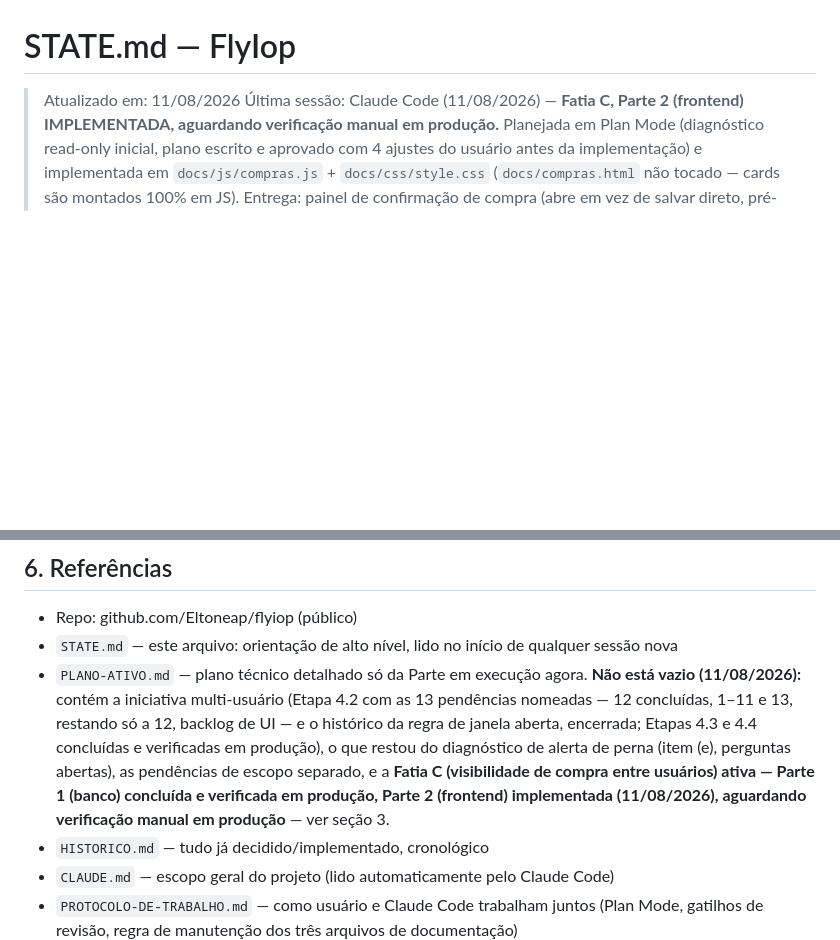
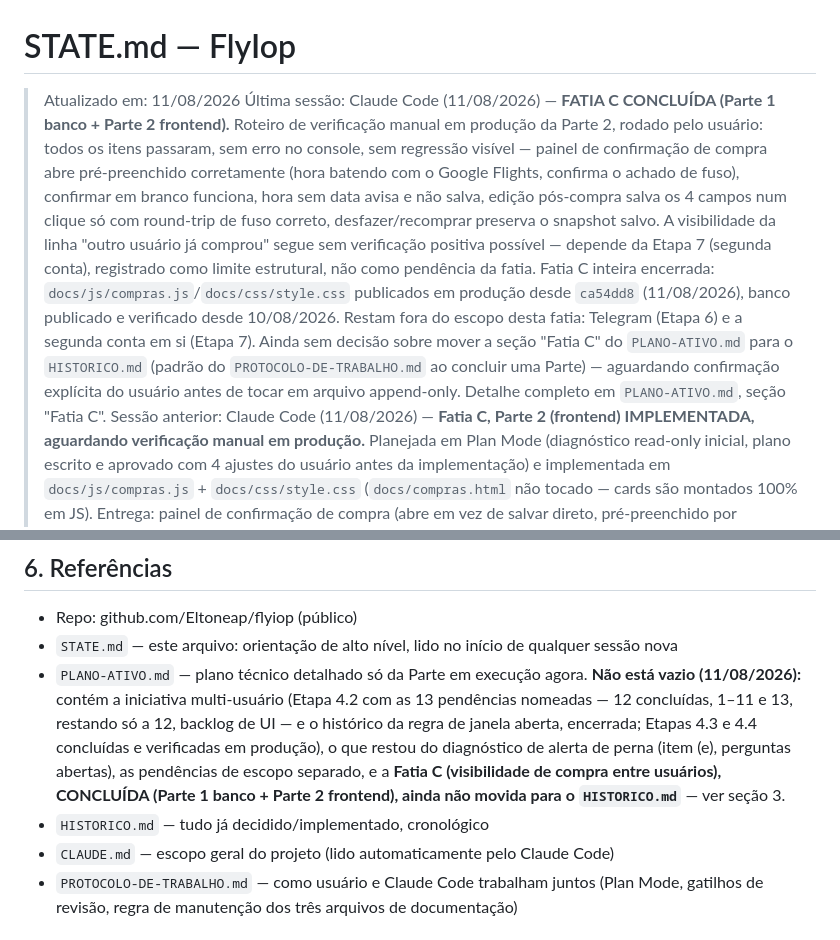
Before and after one commit to Eltoneap/flyiop, a Markdown page: STATE.md, 2 parts joined by grey strips. GitHub-like rendering; blank space fills up the shorter version.

```diff
--- a/STATE.md
+++ b/STATE.md
@@ -1,7 +1,26 @@
 # STATE.md — FlyIop
 
 > Atualizado em: 11/08/2026
-> Última sessão: Claude Code (11/08/2026) — **Fatia C, Parte 2 (frontend)
+> Última sessão: Claude Code (11/08/2026) — **FATIA C CONCLUÍDA (Parte 1
+> banco + Parte 2 frontend).** Roteiro de verificação manual em produção da
+> Parte 2, rodado pelo usuário: todos os itens passaram, sem erro no
+> console, sem regressão visível — painel de confirmação de compra abre
+> pré-preenchido corretamente (hora batendo com o Google Flights, confirma
+> o achado de fuso), confirmar em branco funciona, hora sem data avisa e
+> não salva, edição pós-compra salva os 4 campos num clique só com
+> round-trip de fuso correto, desfazer/recomprar preserva o snapshot
+> salvo. A visibilidade da linha "outro usuário já comprou" segue sem
+> verificação positiva possível — depende da Etapa 7 (segunda conta),
+> registrado como limite estrutural, não como pendência da fatia. Fatia C
+> inteira encerrada: `docs/js/compras.js`/`docs/css/style.css` publicados
+> em produção desde `ca54dd8` (11/08/2026), banco publicado e verificado
+> desde 10/08/2026. Restam fora do escopo desta fatia: Telegram (Etapa 6)
+> e a segunda conta em si (Etapa 7). Ainda sem decisão sobre mover a seção
+> "Fatia C" do `PLANO-ATIVO.md` para o `HISTORICO.md` (padrão do
+> `PROTOCOLO-DE-TRABALHO.md` ao concluir uma Parte) — aguardando
+> confirmação explícita do usuário antes de tocar em arquivo append-only.
+> Detalhe completo em `PLANO-ATIVO.md`, seção "Fatia C".
+> Sessão anterior: Claude Code (11/08/2026) — **Fatia C, Parte 2 (frontend)
 > IMPLEMENTADA, aguardando verificação manual em produção.** Planejada em
 > Plan Mode (diagnóstico read-only inicial, plano escrito e aprovado com 4
 > ajustes do usuário antes da implementação) e implementada em
@@ -335,7 +354,7 @@ FlyIop está em produção, monitorando 66 fins de semana (132 "pernas" ida/volt
 
 - Repo: github.com/Eltoneap/flyiop (público)
 - `STATE.md` — este arquivo: orientação de alto nível, lido no início de qualquer sessão nova
-- `PLANO-ATIVO.md` — plano técnico detalhado só da Parte em execução agora. **Não está vazio (11/08/2026):** contém a iniciativa multi-usuário (Etapa 4.2 com as 13 pendências nomeadas — 12 concluídas, 1–11 e 13, restando só a 12, backlog de UI — e o histórico da regra de janela aberta, encerrada; Etapas 4.3 e 4.4 concluídas e verificadas em produção), o que restou do diagnóstico de alerta de perna (item (e), perguntas abertas), as pendências de escopo separado, e a **Fatia C (visibilidade de compra entre usuários) ativa — Parte 1 (banco) concluída e verificada em produção, Parte 2 (frontend) implementada (11/08/2026), aguardando verificação manual em produção** — ver seção 3.
+- `PLANO-ATIVO.md` — plano técnico detalhado só da Parte em execução agora. **Não está vazio (11/08/2026):** contém a iniciativa multi-usuário (Etapa 4.2 com as 13 pendências nomeadas — 12 concluídas, 1–11 e 13, restando só a 12, backlog de UI — e o histórico da regra de janela aberta, encerrada; Etapas 4.3 e 4.4 concluídas e verificadas em produção), o que restou do diagnóstico de alerta de perna (item (e), perguntas abertas), as pendências de escopo separado, e a **Fatia C (visibilidade de compra entre usuários), CONCLUÍDA (Parte 1 banco + Parte 2 frontend), ainda não movida para o `HISTORICO.md`** — ver seção 3.
 - `HISTORICO.md` — tudo já decidido/implementado, cronológico
 - `CLAUDE.md` — escopo geral do projeto (lido automaticamente pelo Claude Code)
 - `PROTOCOLO-DE-TRABALHO.md` — como usuário e Claude Code trabalham juntos (Plan Mode, gatilhos de revisão, regra de manutenção dos três arquivos de documentação)
```
Also changed, not shown: other parts of STATE.md (+1 -1 lines), PLANO-ATIVO.md (+31 -23 lines).
